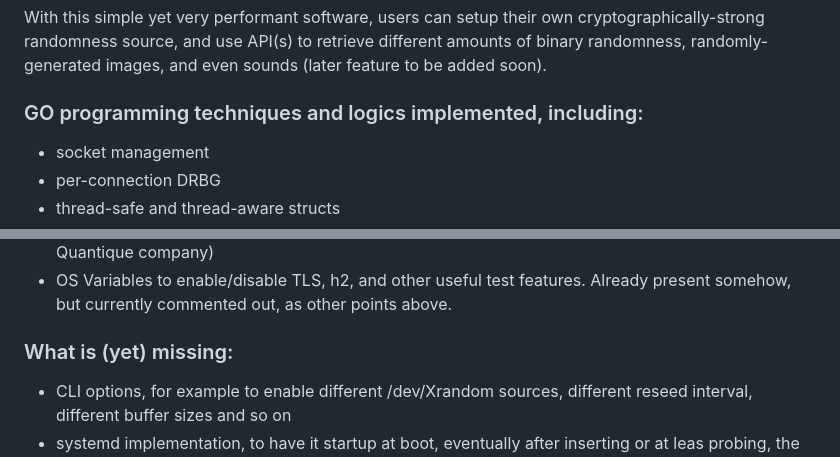
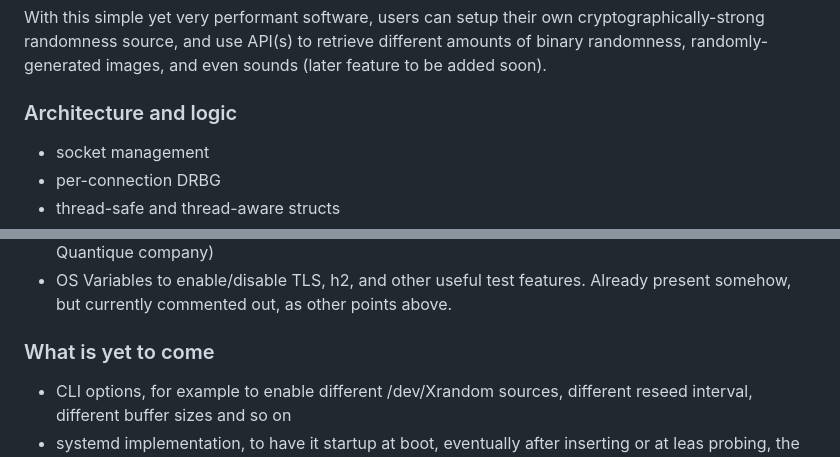
Before and after one commit to fantuz/entropy-service, a Markdown page: README.md, 2 parts joined by grey strips. Drawn GitHub-style.

```diff
--- a/README.md
+++ b/README.md
@@ -10,7 +10,7 @@ The software can be easily adapted to fetch entropy from etherogeneous sources,
 ### Practical implementations
 With this simple yet very performant software, users can setup their own cryptographically-strong randomness source, and use API(s) to retrieve different amounts of binary randomness, randomly-generated images, and even sounds (later feature to be added soon).
 
-### GO programming techniques and logics implemented, including:
+### Architecture and logic
 - socket management
 - per-connection DRBG
 - thread-safe and thread-aware structs
@@ -23,7 +23,7 @@ With this simple yet very performant software, users can setup their own cryptog
 - pluggable over different /dev/Xrandom sources (as said, for example, a ChaosKey integrated by kernel driver /dev/kaoskeyX or any better/safer/more modern entropy source, for example by ID-Quantique company)
 - OS Variables to enable/disable TLS, h2, and other useful test features. Already present somehow, but currently commented out, as other points above.
 
-### What is (yet) missing:
+### What is yet to come
 - CLI options, for example to enable different /dev/Xrandom sources, different reseed interval, different buffer sizes and so on
 - systemd implementation, to have it startup at boot, eventually after inserting or at leas probing, the proper kernel module to support the RNG source
 - CUDA-awarness and integration if interesting or found to be relevant in future evaluatons
```
